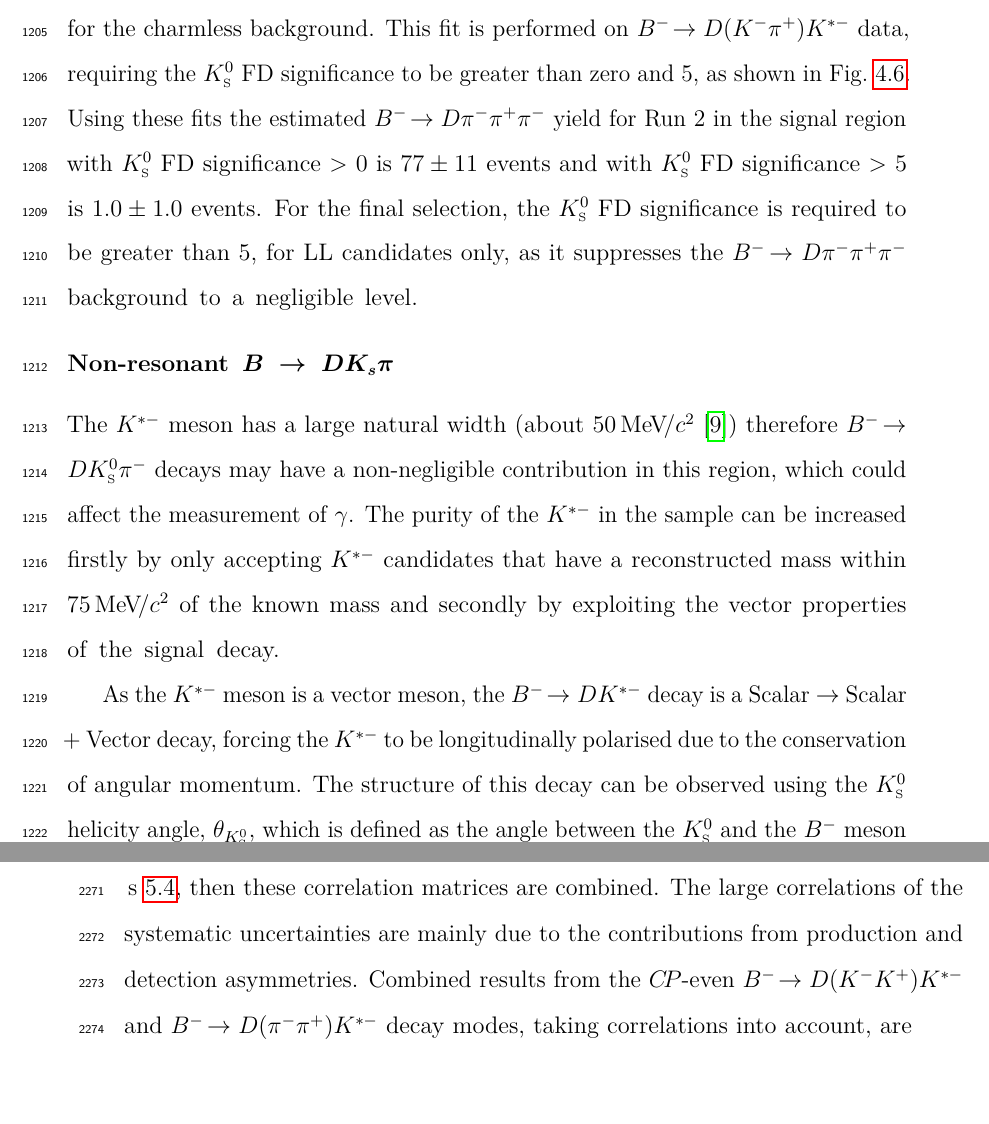
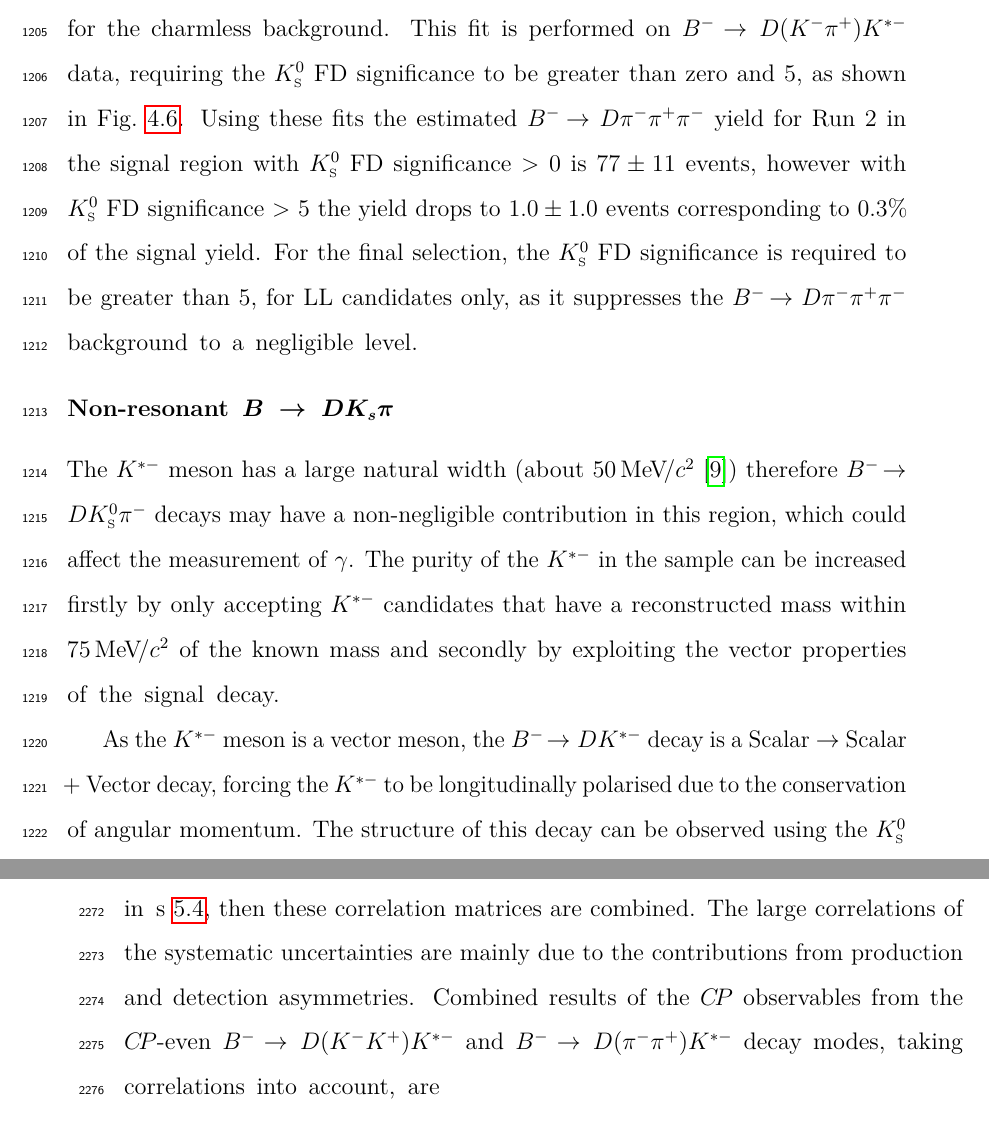
Before and after one commit to aknandi/thesis, a LaTeX thesis (Oxford_Thesis.tex, which reads text/ch4-selection.tex, text/ch5-cpfit.tex): two parts of pages 68 and 135 of 160, joined at a grey line, cut so that both start at the same text. Compiled offline with pdfLaTeX.

Commit message:
Small changes to selection and CP fit

```diff
--- a/Oxford_Thesis.tex
+++ b/Oxford_Thesis.tex
@@ -118,7 +118,7 @@ gluonloop/.style={circle, decorate, draw=black, decoration={coil,aspect=1.2,ampl
 % Your full degree name.  (But remember that DPhils aren't "in" anything.  They're just DPhils.)
 \degree{Doctor of Philosophy}
 % Term and year of submission, or date if your board requires (eg most masters)
-\degreedate{Hilary 2018}
+\degreedate{Trinity 2018}
 
 
 %%%%% YOUR OWN PERSONAL MACROS
--- a/text/ch4-selection.tex
+++ b/text/ch4-selection.tex
@@ -146,7 +146,7 @@ In the final selection, the \Dz FD significance is required to exceed 2, as all
 
 Now consider backgrounds that do not proceed via a \KS meson. In particular \decay{\Bm}{\D\pim\pip\pim} decays have a branching fraction of $5.7 \times 10^{-3}$~\cite{PDG2014} (about 50 times the signal \decay{\Bm}{\D\Kstarm(\KS(\pip\pim)\pim)} branching fraction), and are expected to occur as a peaking background underneath the signal. In order to remove this background, events are selected with the requirement that the \KS has travelled within the detector. For DD candidates this requirement is already satisfied, however for LL candidates a minimum requirement on the FD significance of the \KS in the $z$ direction, defined in \eqn\ref{FDdefinition}, is used to remove this background.
 
-The \decay{\Bm}{\D\pim\pip\pim} background is estimated by taking the \KS mass sidebands ($>$ 20 MeV from the nominal \KS mass) in data and performing a fit to the invariant \Bm mass distribution, as described for the charmless background. A Gaussian is used to model the signal and an exponential for the combinatorial background. A modified selection is applied that does not use any refitted variables, as described for the charmless background. This fit is performed on \kpi data, requiring the \KS FD significance to be greater than zero and 5, as shown in \fig\ref{strangelessfits}. Using these fits the estimated \decay{\Bm}{\D\pim\pip\pim} yield for \runtwo in the signal region with \KS FD significance $>$ 0 is $77 \pm 11$ events and with \KS FD significance $>$ 5 is $1.0 \pm 1.0$ events. For the final selection, the \KS FD significance is required to be greater than 5, for LL candidates only, as it suppresses the \decay{\Bm}{\D\pim\pip\pim} background to a negligible level.
+The \decay{\Bm}{\D\pim\pip\pim} background is estimated by taking the \KS mass sidebands ($>$ 20 MeV from the nominal \KS mass) in data and performing a fit to the invariant \Bm mass distribution, as described for the charmless background. A Gaussian is used to model the signal and an exponential for the combinatorial background. A modified selection is applied that does not use any refitted variables, as described for the charmless background. This fit is performed on \kpi data, requiring the \KS FD significance to be greater than zero and 5, as shown in \fig\ref{strangelessfits}. Using these fits the estimated \decay{\Bm}{\D\pim\pip\pim} yield for \runtwo in the signal region with \KS FD significance $>$ 0 is $77 \pm 11$ events, however with \KS FD significance $>$ 5 the yield drops to $1.0 \pm 1.0$ events corresponding to 0.3\% of the signal yield. For the final selection, the \KS FD significance is required to be greater than 5, for LL candidates only, as it suppresses the \decay{\Bm}{\D\pim\pip\pim} background to a negligible level.
 
 \begin{figure}
 \centering
--- a/text/ch5-cpfit.tex
+++ b/text/ch5-cpfit.tex
@@ -711,7 +711,7 @@ R_{\pi\pi\pi\pi} &= &&1.08&\ &\pm&\ &0.13&\ &\pm&\ &0.03& \\
 R^+_{K\pi\pi\pi} &= &&0.016&\ &\pm&\ &0.007&\ &\pm&\ &0.003& \\
 R^-_{K\pi\pi\pi} &= &&0.006&\ &\pm&\ &0.006&\ &\pm&\ &0.004&
 \end{alignat*}
-where the first uncertainty is statistical and the second is systematic. The correlation matrices for the statistical and systematic uncertainties are given in Tables~\ref{statisticalcorrelations} and \ref{systematiccorrelations}, respectively. For the systematic uncertaities, the correlation matrices are calcualted separately for each component to the systematic uncertainties listed in \sec\ref{sec:systematics}, then these correlation matrices are combined. The large correlations of the systematic uncertainties are mainly due to the contributions from production and detection asymmetries. Combined results from the \CP-even \kk and \pipi decay modes, taking correlations into account, are
+where the first uncertainty is statistical and the second is systematic. The correlation matrices for the statistical and systematic uncertainties are given in Tables~\ref{statisticalcorrelations} and \ref{systematiccorrelations}, respectively. For the systematic uncertaities, the correlation matrices are calcualted separately for each component to the systematic uncertainties listed in \sec\ref{sec:systematics}, then these correlation matrices are combined. The large correlations of the systematic uncertainties are mainly due to the contributions from production and detection asymmetries. Combined results of the \CP observables from the \CP-even \kk and \pipi decay modes, taking correlations into account, are
 \begin{alignat*}{13}
 A_{\CP+} &= &\ &0.08&\ &\pm&\ &0.06&\ &\pm&\ &0.01& \\
 R_{\CP+} &= &\ &1.18&\ &\pm&\ &0.08&\ &\pm&\ &0.02& \text{ ,}
```
Also changed, not shown: text/ch5-cpfit.tex (4 more changed lines).
